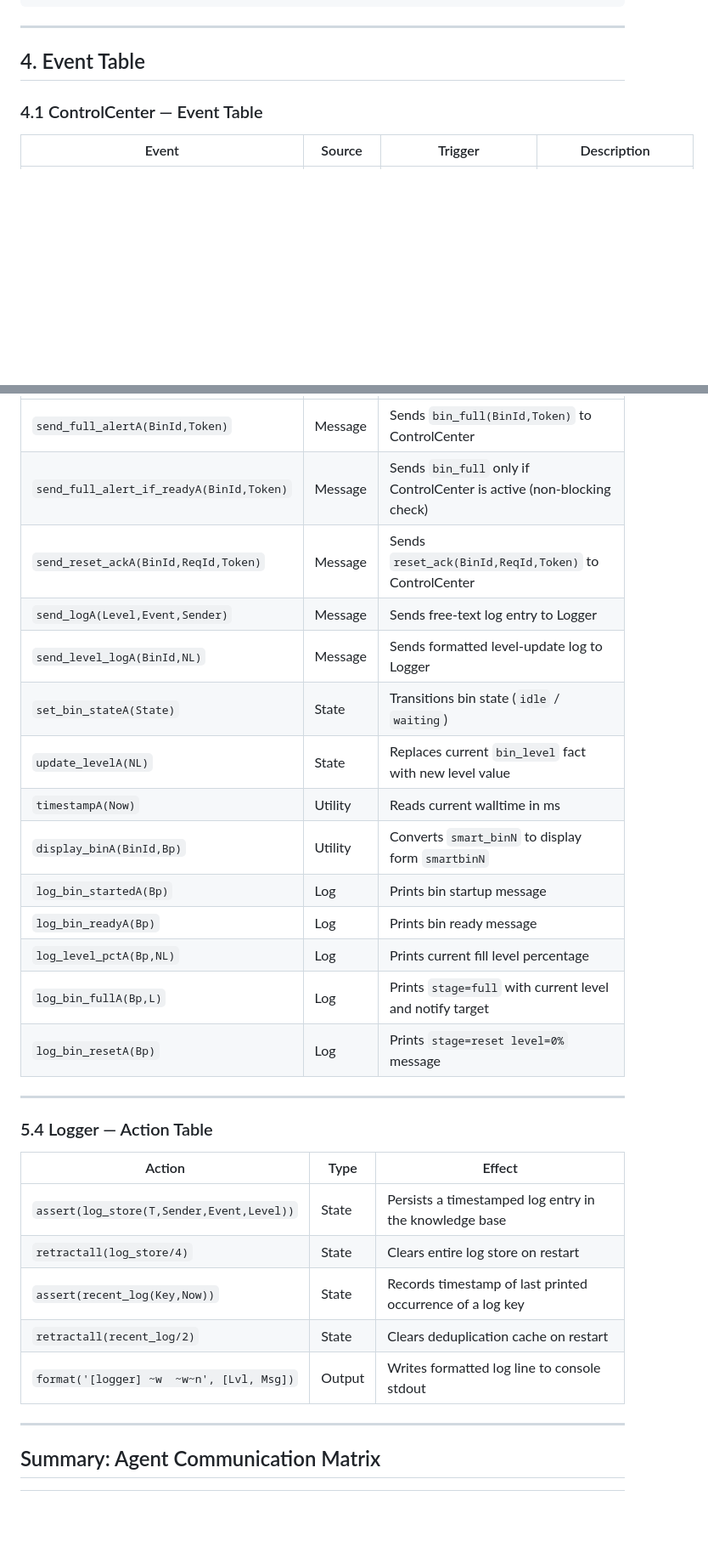
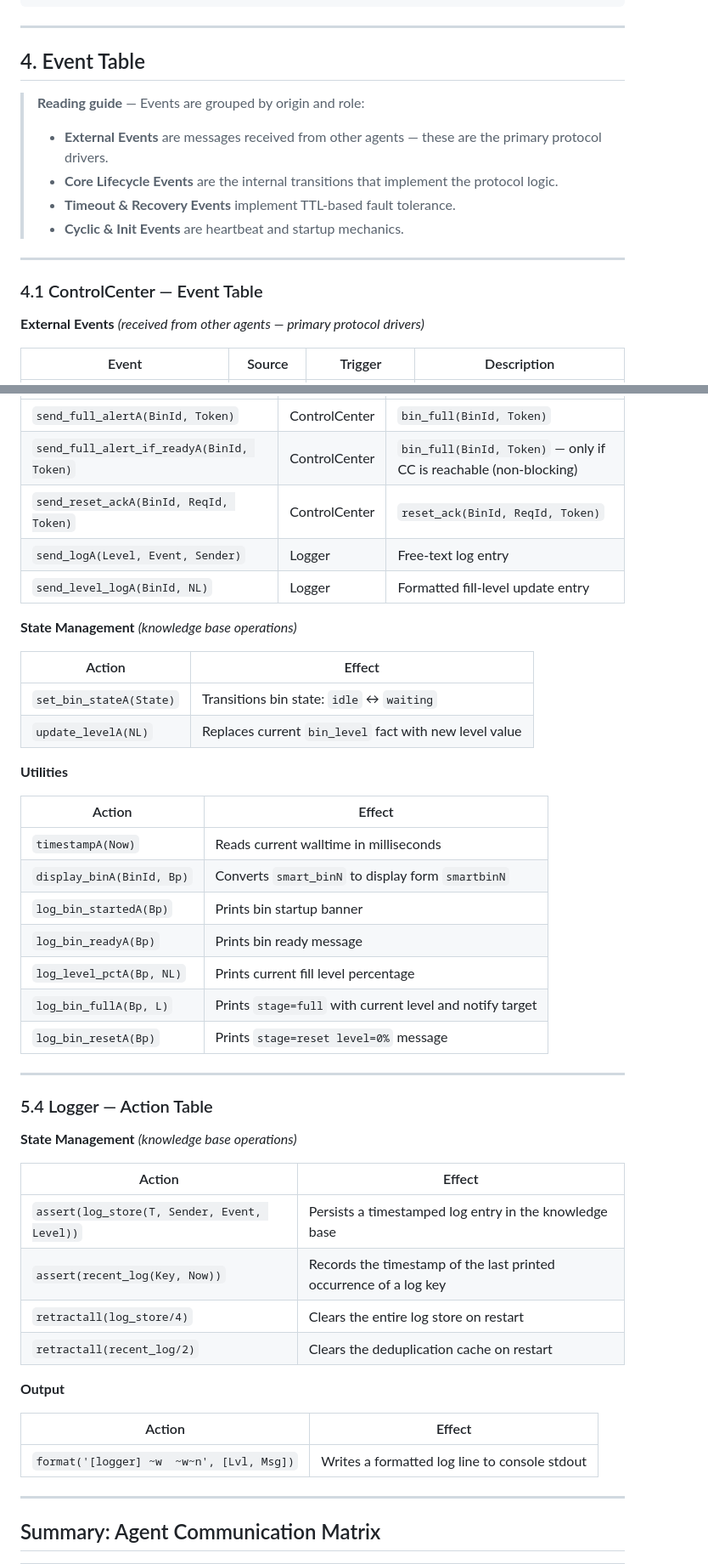
Before and after one commit to Lokwo12/SWMS_MAS_System, a Markdown page: GAIA_Design_Documentation.md, 2 parts joined by grey strips. Shown at 85% size. Rendered like a GitHub page; blank space fills up the shorter version.

```diff
--- a/GAIA_Design_Documentation.md
+++ b/GAIA_Design_Documentation.md
@@ -285,7 +285,17 @@ AnyAgent                Logger
 
 ## 4. Event Table
 
+> **Reading guide** — Events are grouped by origin and role:
+> - **External Events** are messages received from other agents — these are the primary protocol drivers.
+> - **Core Lifecycle Events** are the internal transitions that implement the protocol logic.
+> - **Timeout & Recovery Events** implement TTL-based fault tolerance.
+> - **Cyclic & Init Events** are heartbeat and startup mechanics.
+
+---
+
 ### 4.1 ControlCenter — Event Table
+
+**External Events** *(received from other agents — primary protocol drivers)*
 
 | Event | Source | Trigger | Description |
 |---|---|---|---|
@@ -441,30 +517,47 @@ AnyAgent                Logger
 |---|---|---|
-| `send_full_alertA(BinId,Token)` | Message | Sends `bin_full(BinId,Token)` to ControlCenter |
-| `send_full_alert_if_readyA(BinId,Token)` | Message | Sends `bin_full` only if ControlCenter is active (non-blocking check) |
-| `send_reset_ackA(BinId,ReqId,Token)` | Message | Sends `reset_ack(BinId,ReqId,Token)` to ControlCenter |
-| `send_logA(Level,Event,Sender)` | Message | Sends free-text log entry to Logger |
-| `send_level_logA(BinId,NL)` | Message | Sends formatted level-update log to Logger |
-| `set_bin_stateA(State)` | State | Transitions bin state (`idle` / `waiting`) |
-| `update_levelA(NL)` | State | Replaces current `bin_level` fact with new level value |
-| `timestampA(Now)` | Utility | Reads current walltime in ms |
-| `display_binA(BinId,Bp)` | Utility | Converts `smart_binN` to display form `smartbinN` |
-| `log_bin_startedA(Bp)` | Log | Prints bin startup message |
-| `log_bin_readyA(Bp)` | Log | Prints bin ready message |
-| `log_level_pctA(Bp,NL)` | Log | Prints current fill level percentage |
-| `log_bin_fullA(Bp,L)` | Log | Prints `stage=full` with current level and notify target |
-| `log_bin_resetA(Bp)` | Log | Prints `stage=reset level=0%` message |
+| `send_full_alertA(BinId, Token)` | ControlCenter | `bin_full(BinId, Token)` |
+| `send_full_alert_if_readyA(BinId, Token)` | ControlCenter | `bin_full(BinId, Token)` — only if CC is reachable (non-blocking) |
+| `send_reset_ackA(BinId, ReqId, Token)` | ControlCenter | `reset_ack(BinId, ReqId, Token)` |
+| `send_logA(Level, Event, Sender)` | Logger | Free-text log entry |
+| `send_level_logA(BinId, NL)` | Logger | Formatted fill-level update entry |
+
+**State Management** *(knowledge base operations)*
+
+| Action | Effect |
+|---|---|
+| `set_bin_stateA(State)` | Transitions bin state: `idle` ↔ `waiting` |
+| `update_levelA(NL)` | Replaces current `bin_level` fact with new level value |
+
+**Utilities**
+
+| Action | Effect |
+|---|---|
+| `timestampA(Now)` | Reads current walltime in milliseconds |
+| `display_binA(BinId, Bp)` | Converts `smart_binN` to display form `smartbinN` |
+| `log_bin_startedA(Bp)` | Prints bin startup banner |
+| `log_bin_readyA(Bp)` | Prints bin ready message |
+| `log_level_pctA(Bp, NL)` | Prints current fill level percentage |
+| `log_bin_fullA(Bp, L)` | Prints `stage=full` with current level and notify target |
+| `log_bin_resetA(Bp)` | Prints `stage=reset level=0%` message |
 
 ---
 
 ### 5.4 Logger — Action Table
 
-| Action | Type | Effect |
-|---|---|---|
-| `assert(log_store(T,Sender,Event,Level))` | State | Persists a timestamped log entry in the knowledge base |
-| `retractall(log_store/4)` | State | Clears entire log store on restart |
-| `assert(recent_log(Key,Now))` | State | Records timestamp of last printed occurrence of a log key |
-| `retractall(recent_log/2)` | State | Clears deduplication cache on restart |
-| `format('[logger] ~w  ~w~n', [Lvl, Msg])` | Output | Writes formatted log line to console stdout |
+**State Management** *(knowledge base operations)*
+
+| Action | Effect |
+|---|---|
+| `assert(log_store(T, Sender, Event, Level))` | Persists a timestamped log entry in the knowledge base |
+| `assert(recent_log(Key, Now))` | Records the timestamp of the last printed occurrence of a log key |
+| `retractall(log_store/4)` | Clears the entire log store on restart |
+| `retractall(recent_log/2)` | Clears the deduplication cache on restart |
+
+**Output**
+
+| Action | Effect |
+|---|---|
+| `format('[logger] ~w  ~w~n', [Lvl, Msg])` | Writes a formatted log line to console stdout |
 
 ---
 
```
Also changed, not shown: other parts of GAIA_Design_Documentation.md (+174 -108 lines).
